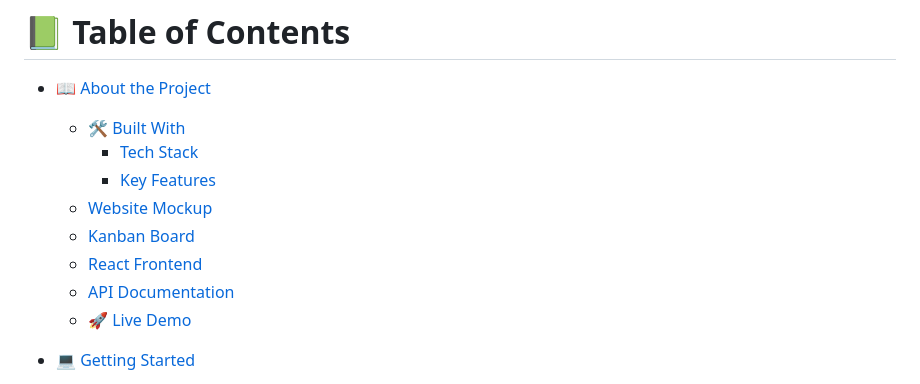
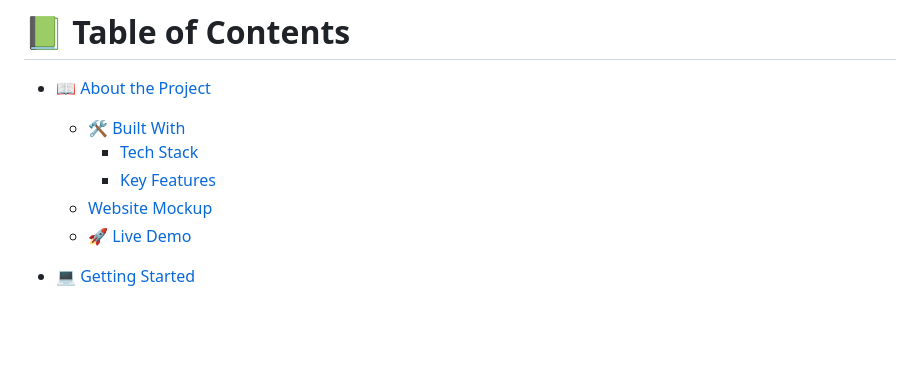
Before and after one commit to Bateyjosue/voiceCommandMusicPlayer, a Markdown page: README.md, the part around the change. Rendered like a GitHub page; blank space fills up the shorter version.

```diff
--- a/README.md
+++ b/README.md
@@ -6,9 +6,6 @@
     - [Tech Stack](#tech-stack)
     - [Key Features](#key-features)
   - [Website Mockup](#screenshots)
-  - [Kanban Board](#kanban-board)
-  - [React Frontend](#react-frontend)
-  - [API Documentation](#api-docs)
   - [🚀 Live Demo](#live-demo)
 
 - [💻 Getting Started](#getting-started)
```
